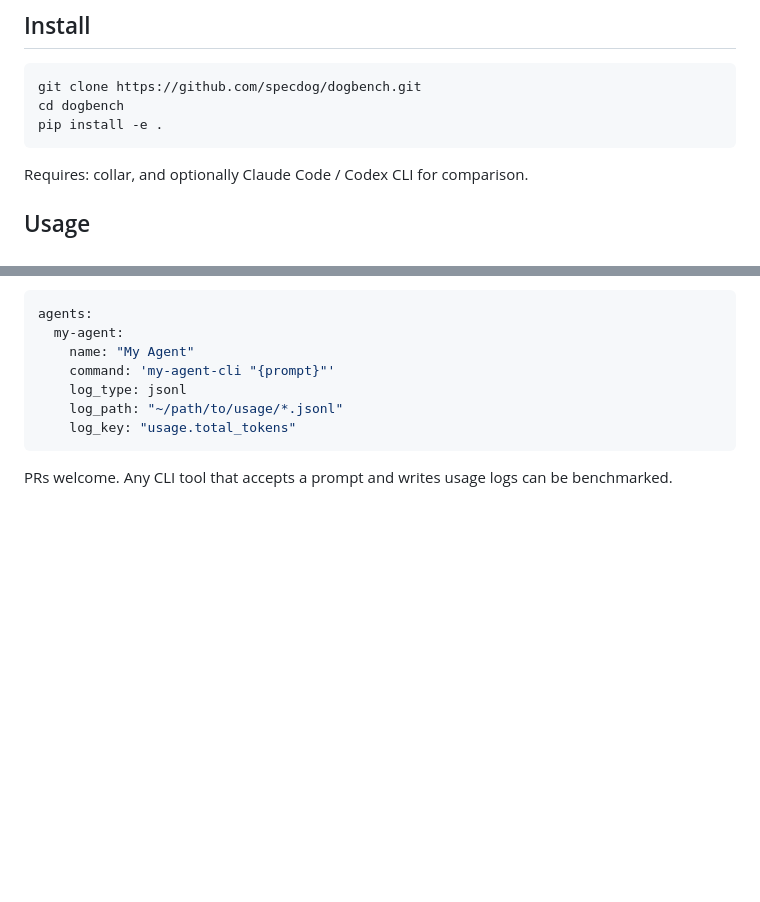
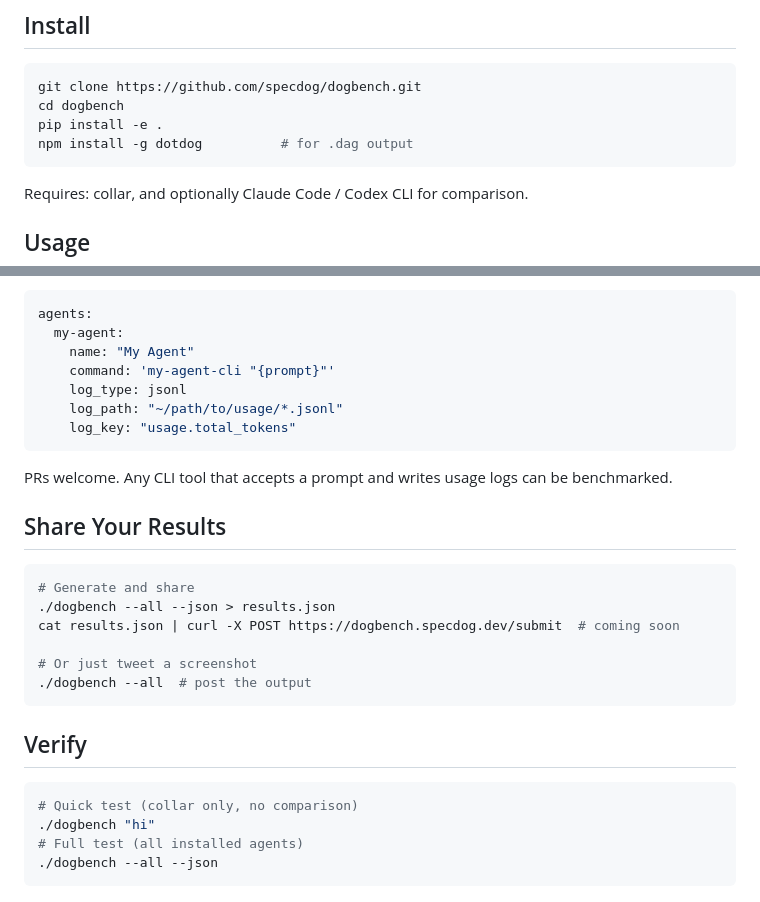
Before and after one commit to specdog/dogbench, a Markdown page: README.md, 2 parts joined by grey strips. Rendered like a GitHub page; blank space fills up the shorter version.

Commit message:
docs: add badge, verify, share sections

````diff
--- a/README.md
+++ b/README.md
@@ -30,6 +32,7 @@ Output:
 git clone https://github.com/specdog/dogbench.git
 cd dogbench
 pip install -e .
+npm install -g dotdog          # for .dag output
 ```
 
 Requires: collar, and optionally Claude Code / Codex CLI for comparison.
@@ -96,3 +99,23 @@ agents:
 ```
 
 PRs welcome. Any CLI tool that accepts a prompt and writes usage logs can be benchmarked.
+
+## Share Your Results
+
+```bash
+# Generate and share
+./dogbench --all --json > results.json
+cat results.json | curl -X POST https://dogbench.specdog.dev/submit  # coming soon
+
+# Or just tweet a screenshot
+./dogbench --all  # post the output
+```
+
+## Verify
+
+```bash
+# Quick test (collar only, no comparison)
+./dogbench "hi"
+# Full test (all installed agents)
+./dogbench --all --json
+```
````
Also changed, not shown: other parts of README.md (+2 -0 lines).
